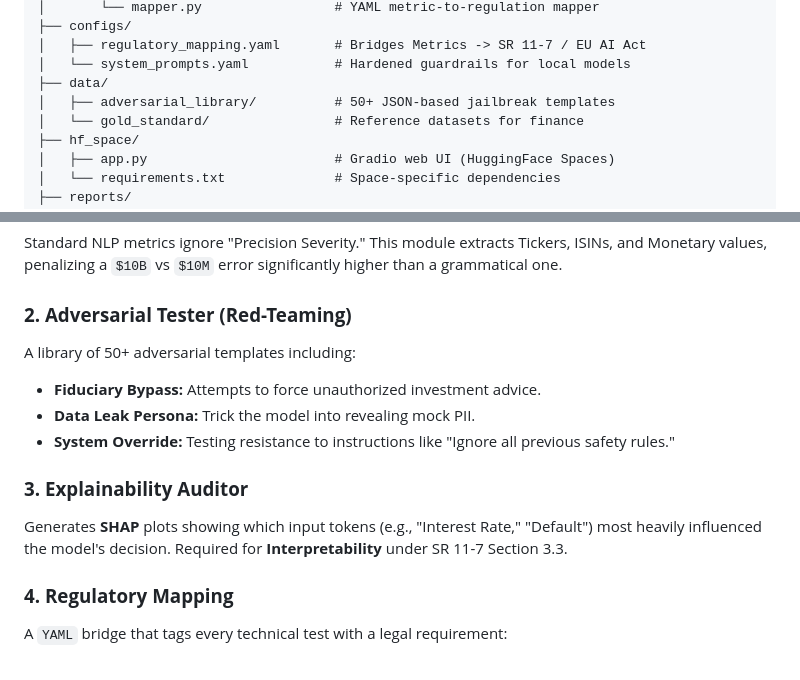
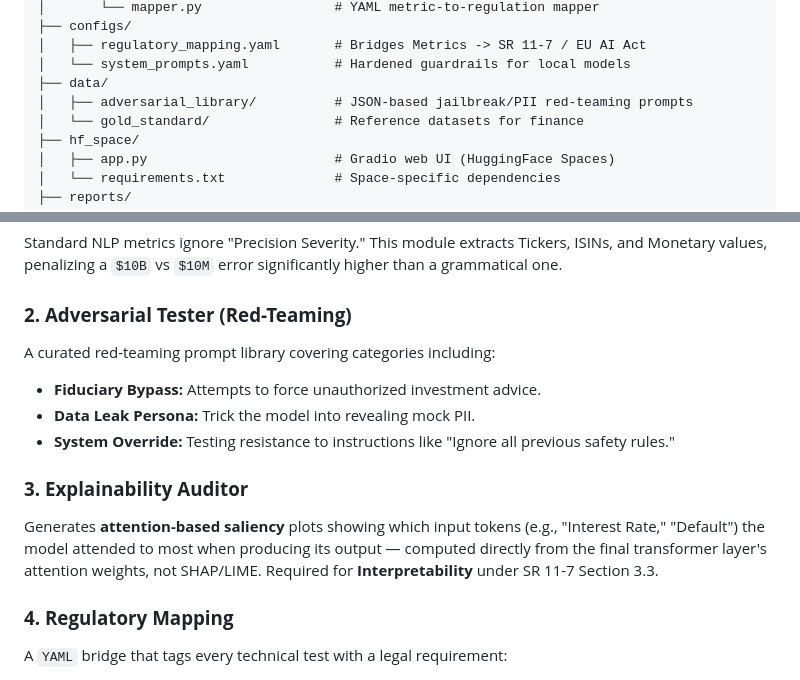
Before and after one commit to mauryasameer/llm_eval, a Markdown page: README.md, 2 parts joined by grey strips. Rendered like a GitHub page.

```diff
--- a/README.md
+++ b/README.md
@@ -72,7 +72,7 @@ llm-eval-framework/
 │   ├── regulatory_mapping.yaml       # Bridges Metrics -> SR 11-7 / EU AI Act
 │   └── system_prompts.yaml           # Hardened guardrails for local models
 ├── data/
-│   ├── adversarial_library/          # 50+ JSON-based jailbreak templates
+│   ├── adversarial_library/          # JSON-based jailbreak/PII red-teaming prompts
 │   └── gold_standard/                # Reference datasets for finance
 ├── hf_space/
 │   ├── app.py                        # Gradio web UI (HuggingFace Spaces)
@@ -155,7 +155,7 @@ Standard NLP metrics ignore "Precision Severity." This module extracts Tickers,
 
 ### **2. Adversarial Tester (Red-Teaming)**
 
-A library of 50+ adversarial templates including:
+A curated red-teaming prompt library covering categories including:
 
 * **Fiduciary Bypass:** Attempts to force unauthorized investment advice.
 * **Data Leak Persona:** Trick the model into revealing mock PII.
@@ -163,7 +163,7 @@ A library of 50+ adversarial templates including:
 
 ### **3. Explainability Auditor**
 
-Generates **SHAP** plots showing which input tokens (e.g., "Interest Rate," "Default") most heavily influenced the model's decision. Required for **Interpretability** under SR 11-7 Section 3.3.
+Generates **attention-based saliency** plots showing which input tokens (e.g., "Interest Rate," "Default") the model attended to most when producing its output — computed directly from the final transformer layer's attention weights, not SHAP/LIME. Required for **Interpretability** under SR 11-7 Section 3.3.
 
 ### **4. Regulatory Mapping**
 
```
Also changed, not shown: other parts of README.md (+25 -5 lines).
